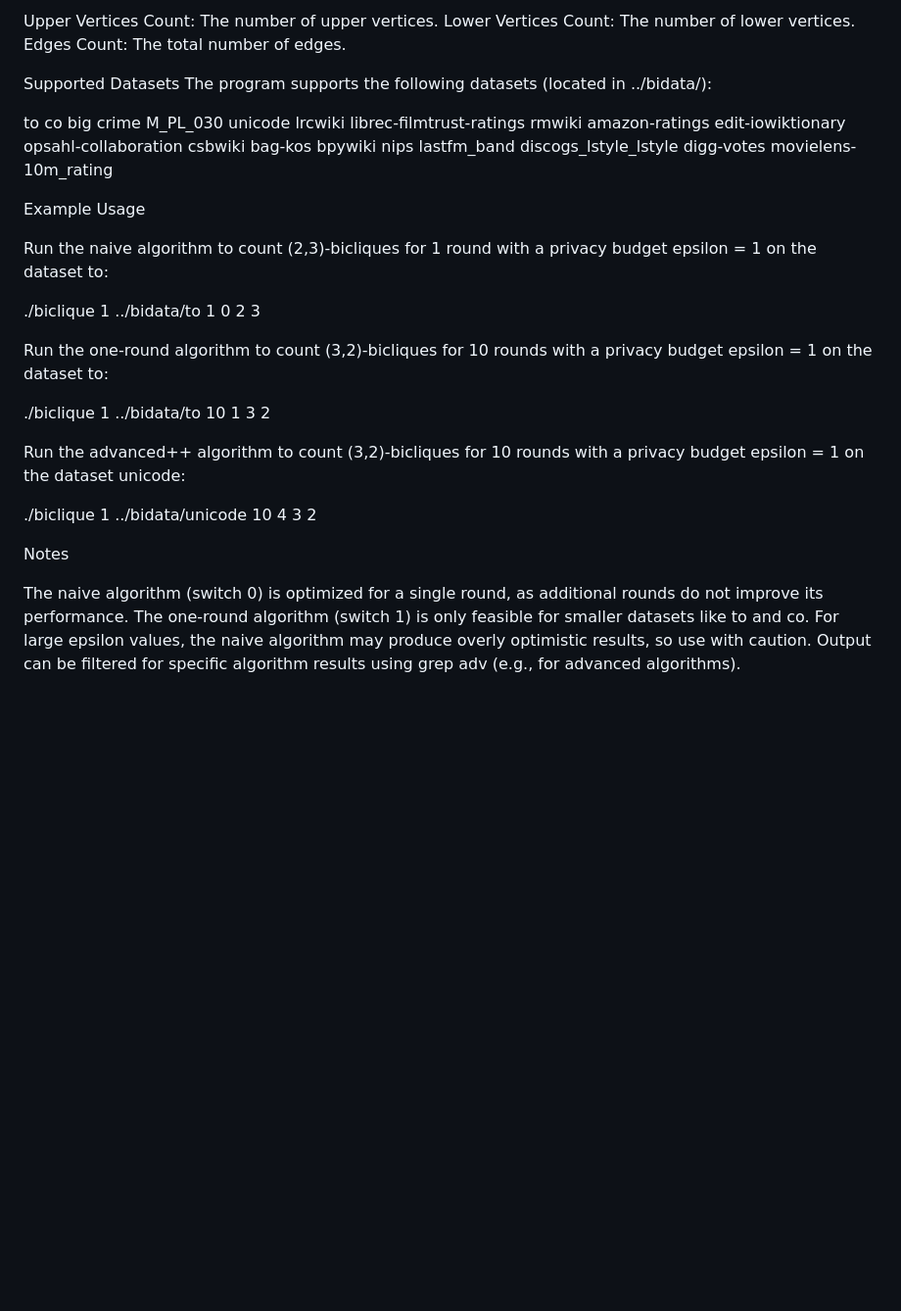
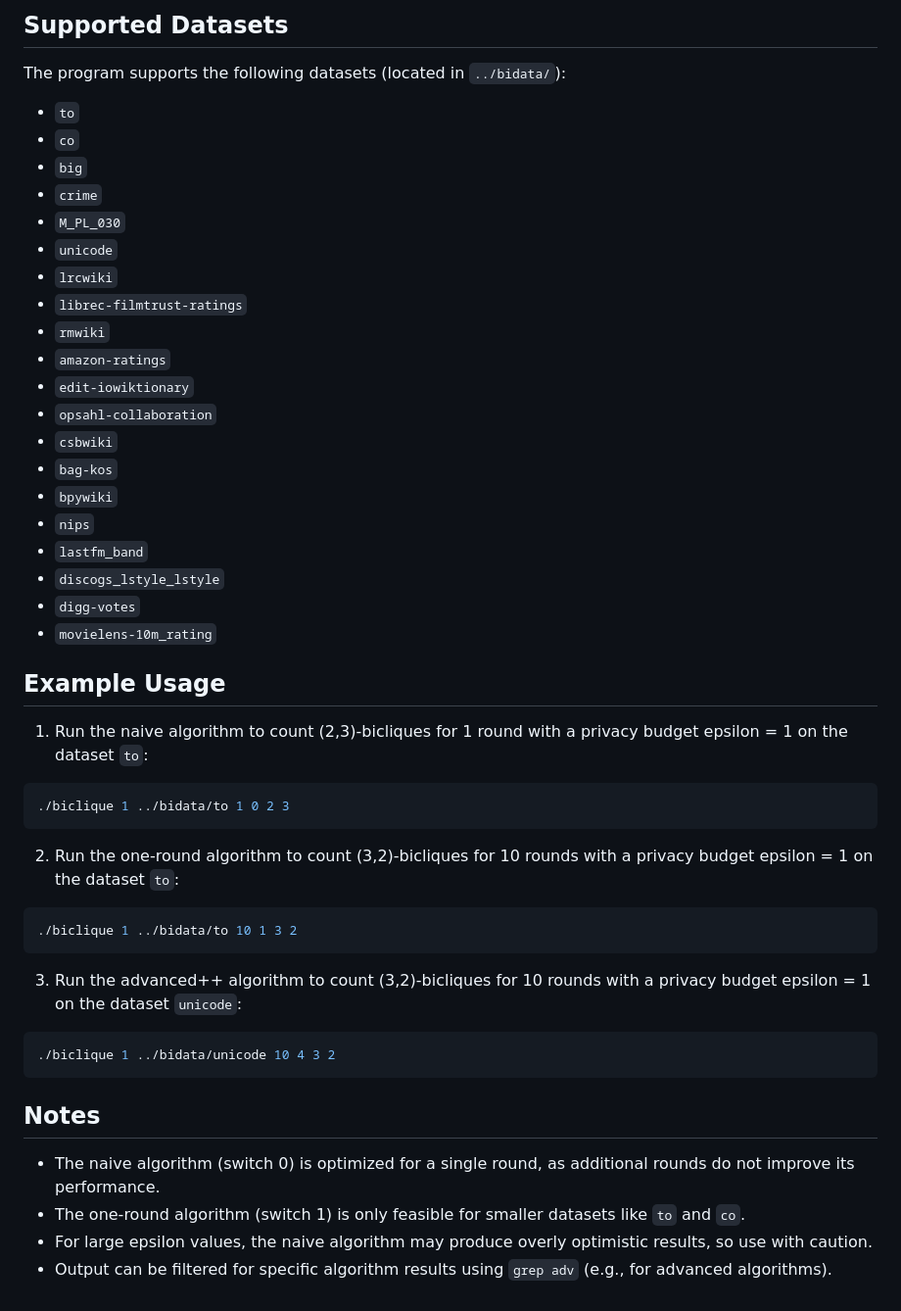
Before and after one commit to jerryUNSW/ldpbicliquecode, a Markdown page: README.md, the part around one of its changes. Shown at 98% size. Rendered like a GitHub page; blank space fills up the shorter version.

````diff
--- a/README.md
+++ b/README.md
@@ -52,51 +77,52 @@ The metadata file provides essential information about the bipartite graph in th
 
-Upper Vertices Count: The number of upper vertices.
-Lower Vertices Count: The number of lower vertices.
-Edges Count: The total number of edges.
+## Supported Datasets
 
-Supported Datasets
-The program supports the following datasets (located in ../bidata/):
+The program supports the following datasets (located in `../bidata/`):
 
-to
-co
-big
-crime
-M_PL_030
-unicode
-lrcwiki
-librec-filmtrust-ratings
-rmwiki
-amazon-ratings
-edit-iowiktionary
-opsahl-collaboration
-csbwiki
-bag-kos
-bpywiki
-nips
-lastfm_band
-discogs_lstyle_lstyle
-digg-votes
-movielens-10m_rating
+- `to`
+- `co`
+- `big`
+- `crime`
+- `M_PL_030`
+- `unicode`
+- `lrcwiki`
+- `librec-filmtrust-ratings`
+- `rmwiki`
+- `amazon-ratings`
+- `edit-iowiktionary`
+- `opsahl-collaboration`
+- `csbwiki`
+- `bag-kos`
+- `bpywiki`
+- `nips`
+- `lastfm_band`
+- `discogs_lstyle_lstyle`
+- `digg-votes`
+- `movielens-10m_rating`
 
-Example Usage
+## Example Usage
 
-Run the naive algorithm to count (2,3)-bicliques for 1 round with a privacy budget epsilon = 1 on the dataset to:
+1. Run the naive algorithm to count (2,3)-bicliques for 1 round with a privacy budget epsilon = 1 on the dataset `to`:
 
+```bash
 ./biclique 1 ../bidata/to 1 0 2 3
+```
 
+2. Run the one-round algorithm to count (3,2)-bicliques for 10 rounds with a privacy budget epsilon = 1 on the dataset `to`:
 
-Run the one-round algorithm to count (3,2)-bicliques for 10 rounds with a privacy budget epsilon = 1 on the dataset to:
+```bash
+./biclique 1 ../bidata/to 10 1 3 2
+```
 
-./biclique 1 ../bidata/to 10 1 3 2
+3. Run the advanced++ algorithm to count (3,2)-bicliques for 10 rounds with a privacy budget epsilon = 1 on the dataset `unicode`:
 
+```bash
+./biclique 1 ../bidata/unicode 10 4 3 2
+```
 
-Run the advanced++ algorithm to count (3,2)-bicliques for 10 rounds with a privacy budget epsilon = 1 on the dataset unicode:
+## Notes
 
-./biclique 1 ../bidata/unicode 10 4 3 2
-
-Notes
-
-The naive algorithm (switch 0) is optimized for a single round, as additional rounds do not improve its performance.
-The one-round algorithm (switch 1) is only feasible for smaller datasets like to and co.
-For large epsilon values, the naive algorithm may produce overly optimistic results, so use with caution.
-Output can be filtered for specific algorithm results using grep adv (e.g., for advanced algorithms).
+- The naive algorithm (switch 0) is optimized for a single round, as additional rounds do not improve its performance.
+- The one-round algorithm (switch 1) is only feasible for smaller datasets like `to` and `co`.
+- For large epsilon values, the naive algorithm may produce overly optimistic results, so use with caution.
+- Output can be filtered for specific algorithm results using `grep adv` (e.g., for advanced algorithms).
````
Also changed, not shown: other parts of README.md (+54 -29 lines).
